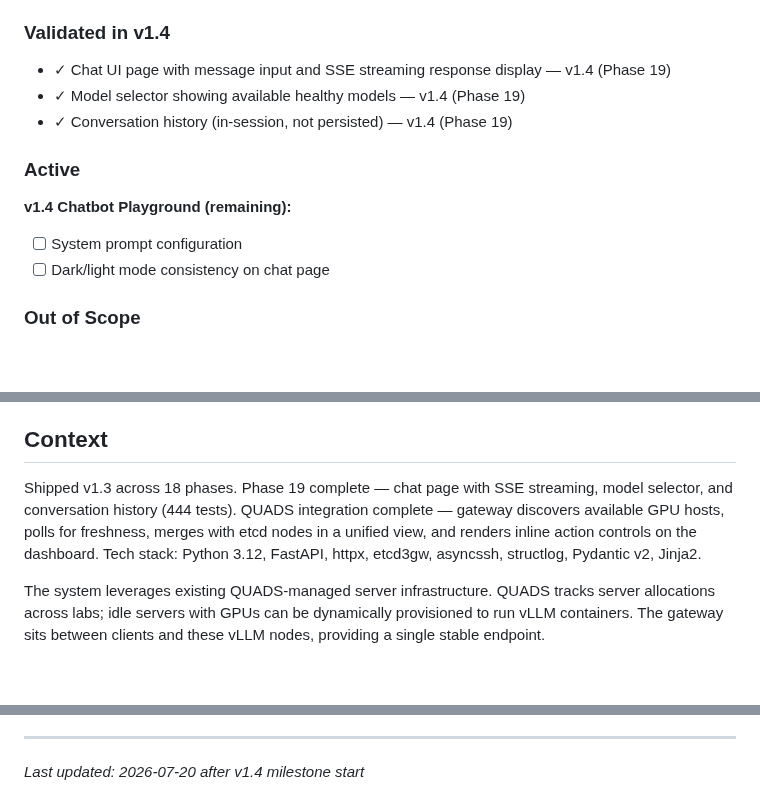
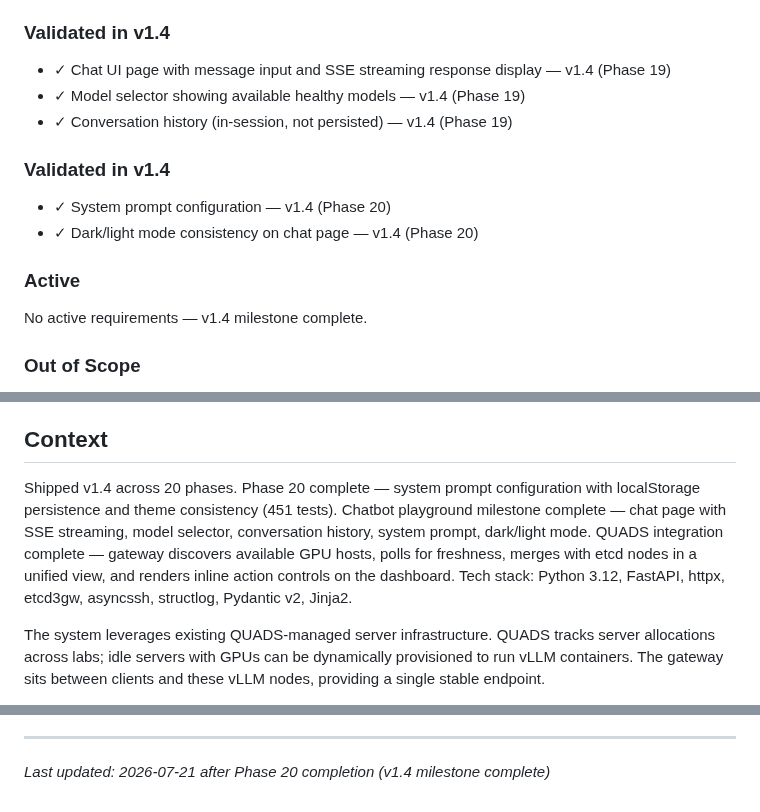
Before and after one commit to grafuls/qiip, a Markdown page: .planning/PROJECT.md, 3 parts joined by grey strips. Rendered like a GitHub page; blank space fills up the shorter version.

Commit message:
docs(phase-20): evolve PROJECT.md after phase completion

```diff
--- a/.planning/PROJECT.md
+++ b/.planning/PROJECT.md
@@ -54,11 +54,14 @@ Route inference requests to healthy vLLM nodes with automatic failover — the g
 - ✓ Model selector showing available healthy models — v1.4 (Phase 19)
 - ✓ Conversation history (in-session, not persisted) — v1.4 (Phase 19)
 
+### Validated in v1.4
+
+- ✓ System prompt configuration — v1.4 (Phase 20)
+- ✓ Dark/light mode consistency on chat page — v1.4 (Phase 20)
+
 ### Active
 
-**v1.4 Chatbot Playground (remaining):**
-- [ ] System prompt configuration
-- [ ] Dark/light mode consistency on chat page
+No active requirements — v1.4 milestone complete.
 
 ### Out of Scope
 
@@ -83,7 +86,7 @@ Route inference requests to healthy vLLM nodes with automatic failover — the g
 
 ## Context
 
-Shipped v1.3 across 18 phases. Phase 19 complete — chat page with SSE streaming, model selector, and conversation history (444 tests). QUADS integration complete — gateway discovers available GPU hosts, polls for freshness, merges with etcd nodes in a unified view, and renders inline action controls on the dashboard.
+Shipped v1.4 across 20 phases. Phase 20 complete — system prompt configuration with localStorage persistence and theme consistency (451 tests). Chatbot playground milestone complete — chat page with SSE streaming, model selector, conversation history, system prompt, dark/light mode. QUADS integration complete — gateway discovers available GPU hosts, polls for freshness, merges with etcd nodes in a unified view, and renders inline action controls on the dashboard.
 Tech stack: Python 3.12, FastAPI, httpx, etcd3gw, asyncssh, structlog, Pydantic v2, Jinja2.
 
 The system leverages existing QUADS-managed server infrastructure. QUADS tracks server allocations across labs; idle servers with GPUs can be dynamically provisioned to run vLLM containers. The gateway sits between clients and these vLLM nodes, providing a single stable endpoint.
@@ -149,4 +152,4 @@ This document evolves at phase transitions and milestone boundaries.
 4. Update Context with current state
 
 ---
-*Last updated: 2026-07-20 after v1.4 milestone start*
+*Last updated: 2026-07-21 after Phase 20 completion (v1.4 milestone complete)*
```
